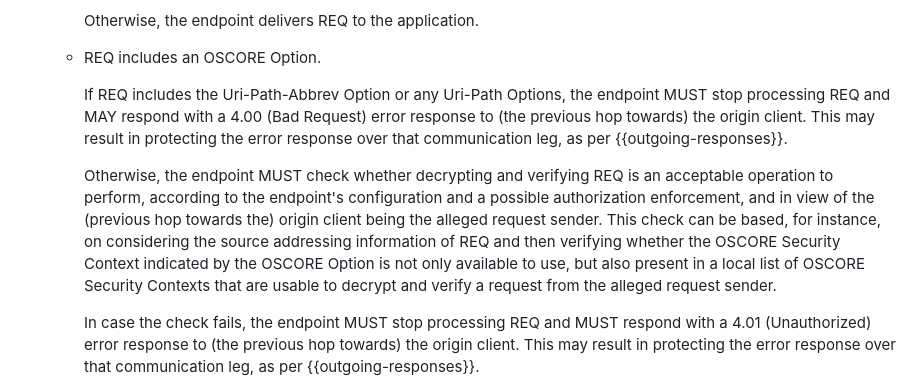
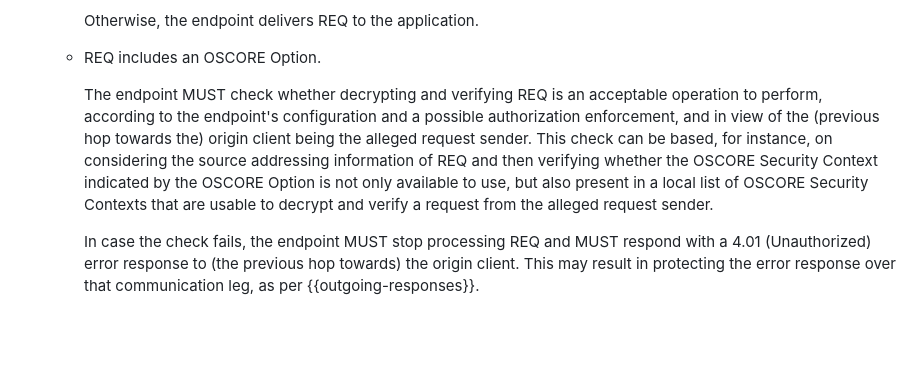
Before and after one commit to core-wg/oscore-capable-proxies, a Markdown page: draft-ietf-core-oscore-capable-proxies.md, the part around one of its changes. GitHub-like rendering; blank space fills up the shorter version.

Commit message:
Fixed use of error codes at the origin server

```diff
--- a/draft-ietf-core-oscore-capable-proxies.md
+++ b/draft-ietf-core-oscore-capable-proxies.md
@@ -305,9 +305,7 @@ Upon receiving a request REQ, the recipient endpoint performs the actions descri
 
    * REQ includes an OSCORE Option.
 
-     If REQ includes the Uri-Path-Abbrev Option or any Uri-Path Options, the endpoint MUST stop processing REQ and MAY respond with a 4.00 (Bad Request) error response to (the previous hop towards) the origin client. This may result in protecting the error response over that communication leg, as per {{outgoing-responses}}.
-
-     Otherwise, the endpoint MUST check whether decrypting and verifying REQ is an acceptable operation to perform, according to the endpoint's configuration and a possible authorization enforcement, and in view of the (previous hop towards the) origin client being the alleged request sender. This check can be based, for instance, on considering the source addressing information of REQ and then verifying whether the OSCORE Security Context indicated by the OSCORE Option is not only available to use, but also present in a local list of OSCORE Security Contexts that are usable to decrypt and verify a request from the alleged request sender.
+     The endpoint MUST check whether decrypting and verifying REQ is an acceptable operation to perform, according to the endpoint's configuration and a possible authorization enforcement, and in view of the (previous hop towards the) origin client being the alleged request sender. This check can be based, for instance, on considering the source addressing information of REQ and then verifying whether the OSCORE Security Context indicated by the OSCORE Option is not only available to use, but also present in a local list of OSCORE Security Contexts that are usable to decrypt and verify a request from the alleged request sender.
 
      In case the check fails, the endpoint MUST stop processing REQ and MUST respond with a 4.01 (Unauthorized) error response to (the previous hop towards) the origin client. This may result in protecting the error response over that communication leg, as per {{outgoing-responses}}.
 
```
Also changed, not shown: other parts of draft-ietf-core-oscore-capable-proxies.md (+72 -72 lines).
